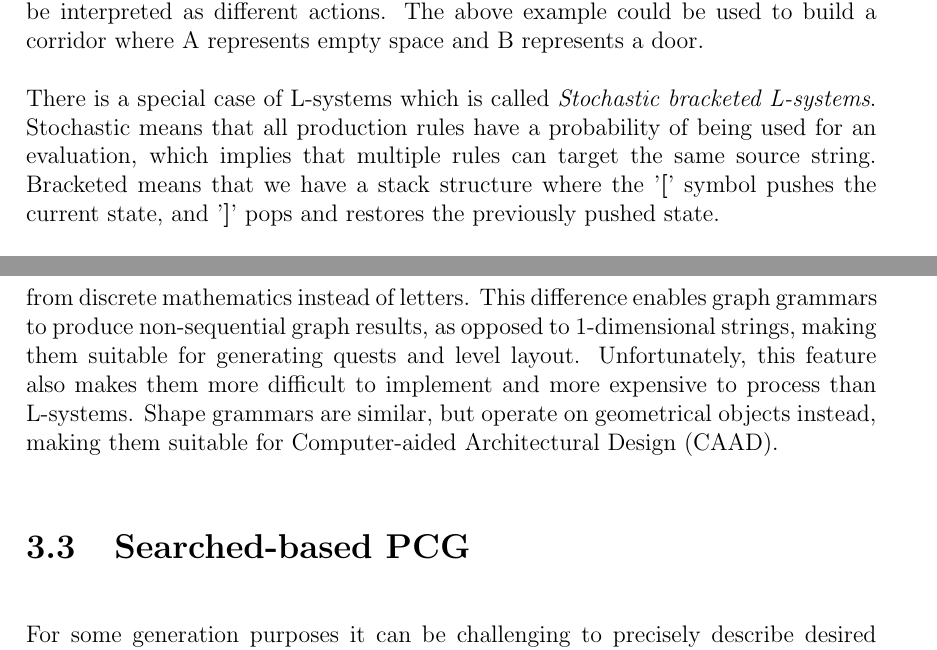
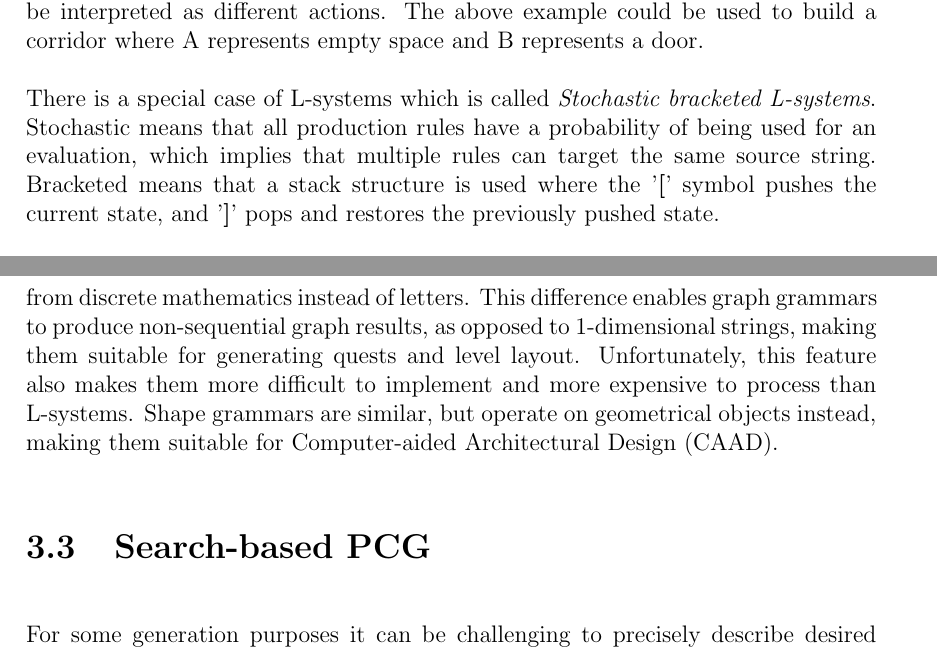
Before and after one commit to DATX02-20-02/Report, a LaTeX thesis (main.tex, which reads tex/theory/lsystem.tex, tex/theory/search_based.tex): two parts of pages 23 and 24 of 37, joined at a grey line, cut so that both start at the same text. Compiled offline with pdfLaTeX.

Commit message:
Minor fixes

```diff
--- a/tex/theory/lsystem.tex
+++ b/tex/theory/lsystem.tex
@@ -28,7 +28,7 @@ The above example could be used to build a corridor where A represents empty spa
 
 There is a special case of L-systems which is called \textit{Stochastic bracketed L-systems}.
 Stochastic means that all production rules have a probability of being used for an evaluation, which implies that multiple rules can target the same source string.
-Bracketed means that we have a stack structure where the '\textbf{[}' symbol pushes the current state, and '\textbf{]}' pops and restores the previously pushed state.
+Bracketed means that a stack structure is used where the '\textbf{[}' symbol pushes the current state, and '\textbf{]}' pops and restores the previously pushed state.
 
 By being able to return to a previous state, one can produce content with non-continuous generation.
 This is well expressed in the book \textit{Procedural Content Generation in Games}~\cite[p.77]{pcg_in_games}, where the authors describe the limitations of non-bracketed L-systems in the following way:
--- a/tex/theory/search_based.tex
+++ b/tex/theory/search_based.tex
@@ -1,4 +1,4 @@
-\section{Searched-based PCG}
+\section{Search-based PCG}
 
 For some generation purposes it can be challenging to precisely describe desired results, but easier to describe desired properties and to compare alternative results.
 A suitable technique for handling these situations is Search-based PCG (SBPCG).
```
